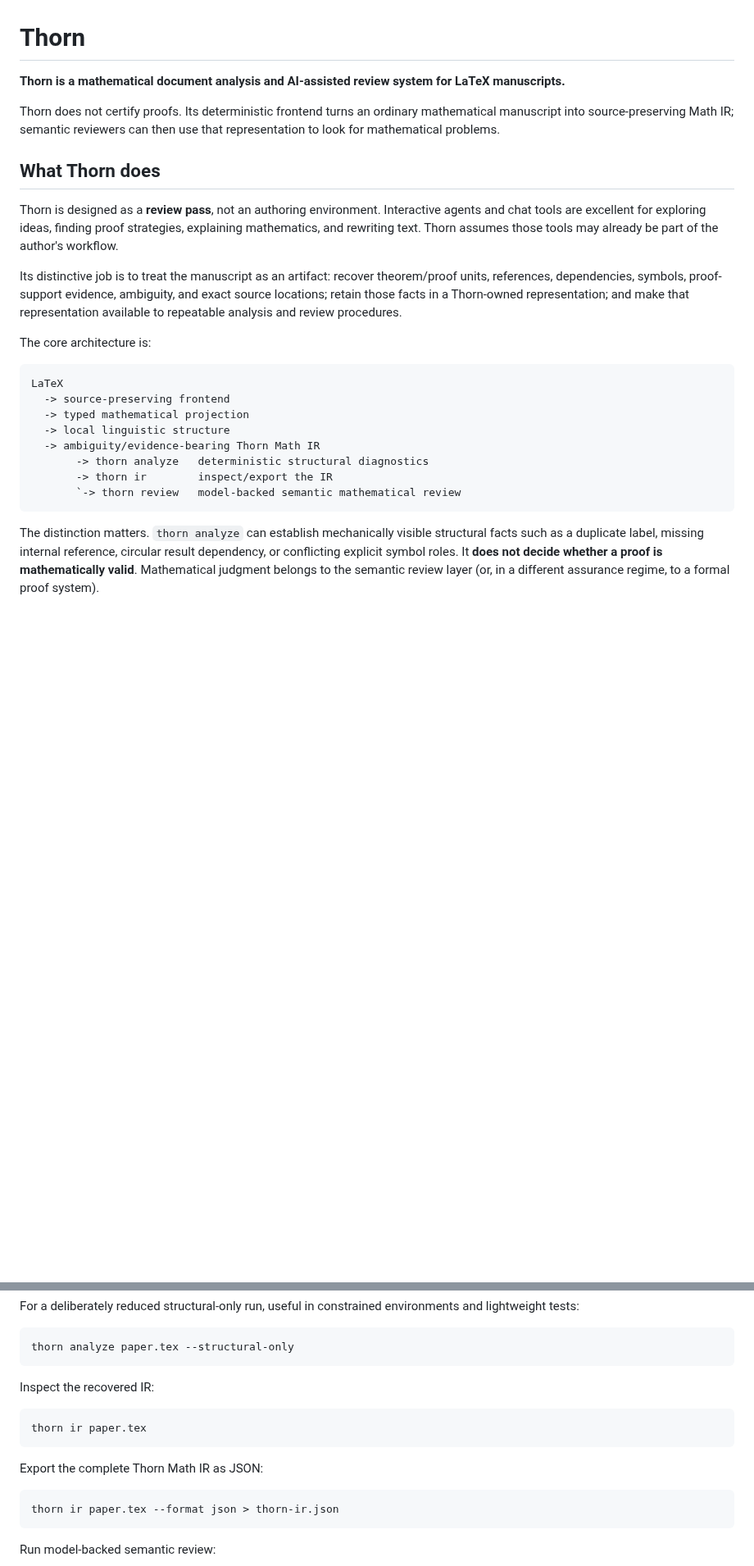
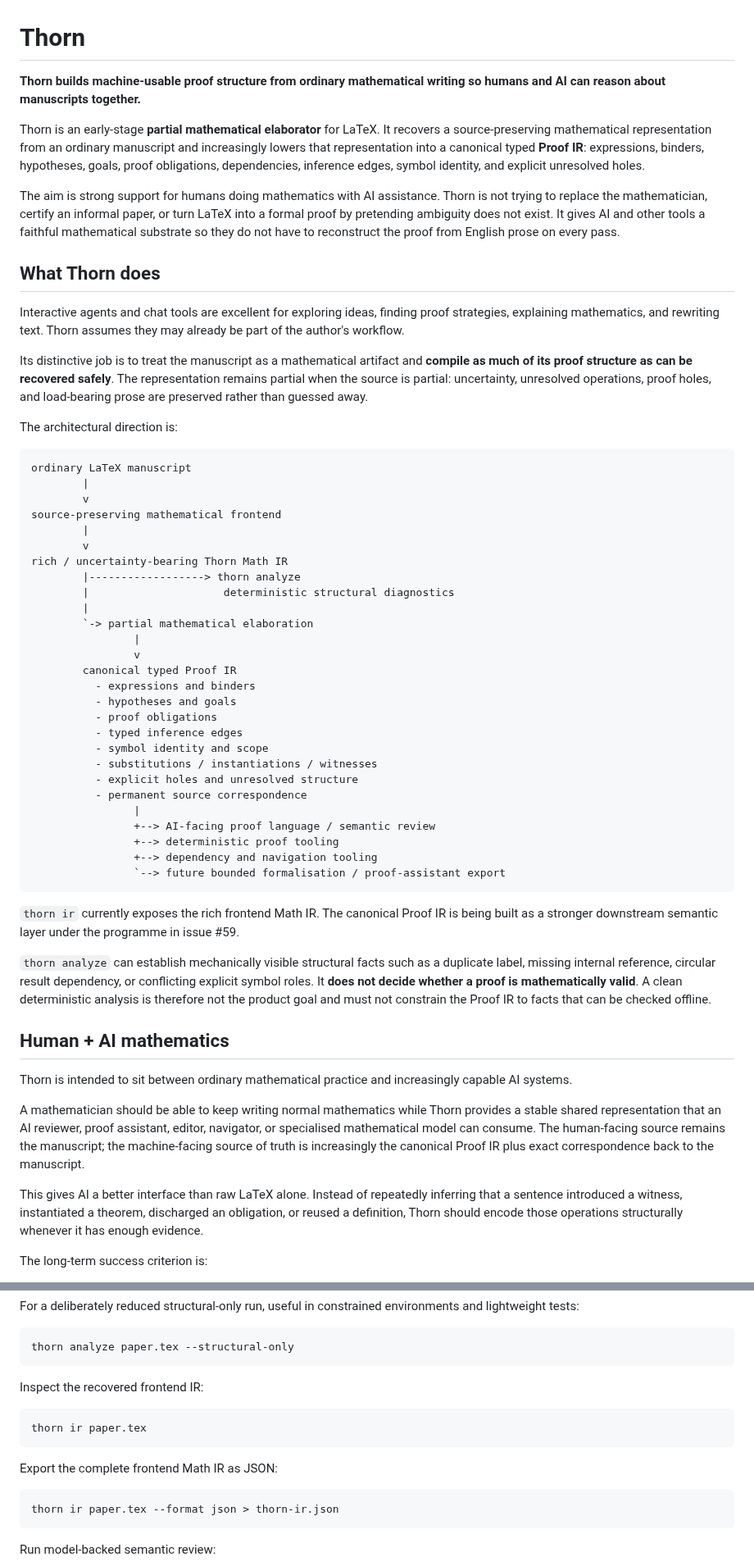
Before and after one commit to grantaj/thorn, a Markdown page: README.md, 2 parts joined by grey strips. Shown at 82% size. Drawn GitHub-style; blank space fills up the shorter version.

Commit message:
Reframe Thorn around human-AI proof IR

````diff
--- a/README.md
+++ b/README.md
@@ -1,26 +1,60 @@
 # Thorn
 
-**Thorn is a mathematical document analysis and AI-assisted review system for LaTeX manuscripts.**
+**Thorn builds machine-usable proof structure from ordinary mathematical writing so humans and AI can reason about manuscripts together.**
 
-Thorn does not certify proofs. Its deterministic frontend turns an ordinary mathematical manuscript into source-preserving Math IR; semantic reviewers can then use that representation to look for mathematical problems.
+Thorn is an early-stage **partial mathematical elaborator** for LaTeX. It recovers a source-preserving mathematical representation from an ordinary manuscript and increasingly lowers that representation into a canonical typed **Proof IR**: expressions, binders, hypotheses, goals, proof obligations, dependencies, inference edges, symbol identity, and explicit unresolved holes.
+
+The aim is strong support for humans doing mathematics with AI assistance. Thorn is not trying to replace the mathematician, certify an informal paper, or turn LaTeX into a formal proof by pretending ambiguity does not exist. It gives AI and other tools a faithful mathematical substrate so they do not have to reconstruct the proof from English prose on every pass.
 
 ## What Thorn does
 
-Thorn is designed as a **review pass**, not an authoring environment. Interactive agents and chat tools are excellent for exploring ideas, finding proof strategies, explaining mathematics, and rewriting text. Thorn assumes those tools may already be part of the author's workflow.
+Interactive agents and chat tools are excellent for exploring ideas, finding proof strategies, explaining mathematics, and rewriting text. Thorn assumes they may already be part of the author's workflow.
 
-Its distinctive job is to treat the manuscript as an artifact: recover theorem/proof units, references, dependencies, symbols, proof-support evidence, ambiguity, and exact source locations; retain those facts in a Thorn-owned representation; and make that representation available to repeatable analysis and review procedures.
+Its distinctive job is to treat the manuscript as a mathematical artifact and **compile as much of its proof structure as can be recovered safely**. The representation remains partial when the source is partial: uncertainty, unresolved operations, proof holes, and load-bearing prose are preserved rather than guessed away.
 
-The core architecture is:
+The architectural direction is:
 
 ```text
-LaTeX
-  -> source-preserving frontend
-  -> typed mathematical projection
-  -> local linguistic structure
-  -> ambiguity/evidence-bearing Thorn Math IR
-       -> thorn analyze   deterministic structural diagnostics
-       -> thorn ir        inspect/export the IR
-       `-> thorn review   model-backed semantic mathematical review
+ordinary LaTeX manuscript
+        |
+        v
+source-preserving mathematical frontend
+        |
+        v
+rich / uncertainty-bearing Thorn Math IR
+        |------------------> thorn analyze
+        |                     deterministic structural diagnostics
+        |
+        `-> partial mathematical elaboration
+                |
+                v
+        canonical typed Proof IR
+          - expressions and binders
+          - hypotheses and goals
+          - proof obligations
+          - typed inference edges
+          - symbol identity and scope
+          - substitutions / instantiations / witnesses
+          - explicit holes and unresolved structure
+          - permanent source correspondence
+                |
+                +--> AI-facing proof language / semantic review
+                +--> deterministic proof tooling
+                +--> dependency and navigation tooling
+                `--> future bounded formalisation / proof-assistant export
 ```
 
-The distinction matters. `thorn analyze` can establish mechanically visible structural facts such as a duplicate label, missing internal reference, circular result dependency, or conflicting explicit symbol roles. It **does not decide whether a proof is mathematically valid**. Mathematical judgment belongs to the semantic review layer (or, in a different assurance regime, to a formal proof system).
+`thorn ir` currently exposes the rich frontend Math IR. The canonical Proof IR is being built as a stronger downstream semantic layer under the programme in issue #59.
+
+`thorn analyze` can establish mechanically visible structural facts such as a duplicate label, missing internal reference, circular result dependency, or conflicting explicit symbol roles. It **does not decide whether a proof is mathematically valid**. A clean deterministic analysis is therefore not the product goal and must not constrain the Proof IR to facts that can be checked offline.
+
+## Human + AI mathematics
+
+Thorn is intended to sit between ordinary mathematical practice and increasingly capable AI systems.
+
+A mathematician should be able to keep writing normal mathematics while Thorn provides a stable shared representation that an AI reviewer, proof assistant, editor, navigator, or specialised mathematical model can consume. The human-facing source remains the manuscript; the machine-facing source of truth is increasingly the canonical Proof IR plus exact correspondence back to the manuscript.
+
+This gives AI a better interface than raw LaTeX alone. Instead of repeatedly inferring that a sentence introduced a witness, instantiated a theorem, discharged an obligation, or reused a definition, Thorn should encode those operations structurally whenever it has enough evidence.
+
+The long-term success criterion is:
+
@@ -92,13 +141,13 @@ For a deliberately reduced structural-only run, useful in constrained environmen
 thorn analyze paper.tex --structural-only
 ```
 
-Inspect the recovered IR:
+Inspect the recovered frontend IR:
 
 ```bash
 thorn ir paper.tex
 ```
 
-Export the complete Thorn Math IR as JSON:
+Export the complete frontend Math IR as JSON:
 
 ```bash
 thorn ir paper.tex --format json > thorn-ir.json
````
Also changed, not shown: other parts of README.md (+60 -29 lines).
